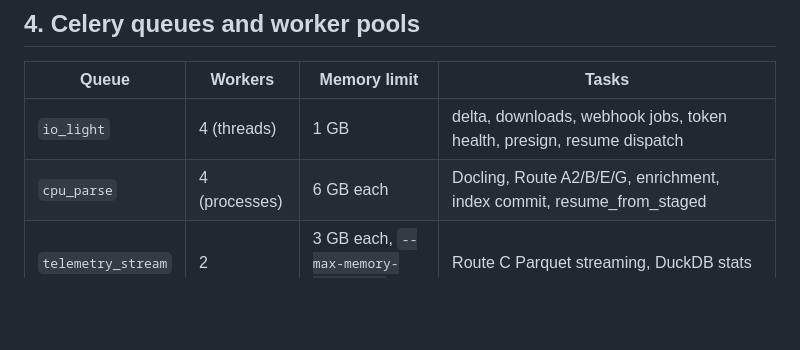
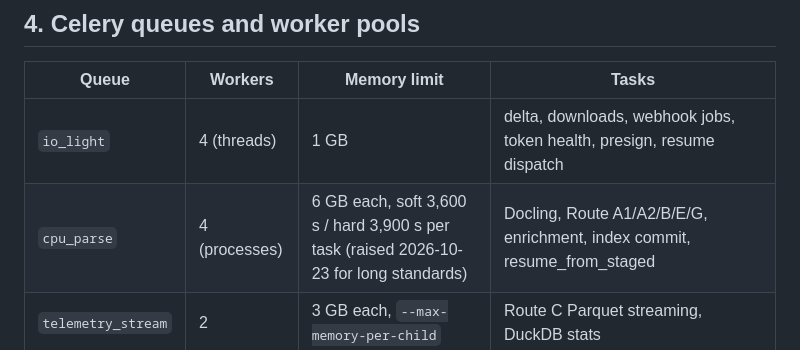
Before and after one commit to SwarajDarekar-Manastu/DCL_v2, a Markdown page: docs/architecture/10_development_plan.md, the part around the change. GitHub-like rendering; blank space fills up the shorter version.

Commit message:
manual: cpu_parse task limits
Co-Authored-By: Claude Fable 5.1 <noreply@anthropic.com>

```diff
--- a/docs/architecture/10_development_plan.md
+++ b/docs/architecture/10_development_plan.md
@@ -94,7 +94,7 @@ Why not ingest everything at the start: the metadata crawl and even the download
 | Queue | Workers | Memory limit | Tasks |
 |-------|---------|--------------|-------|
 | `io_light` | 4 (threads) | 1 GB | delta, downloads, webhook jobs, token health, presign, resume dispatch |
-| `cpu_parse` | 4 (processes) | 6 GB each | Docling, Route A2/B/E/G, enrichment, index commit, resume_from_staged |
+| `cpu_parse` | 4 (processes) | 6 GB each, soft 3,600 s / hard 3,900 s per task (raised 2026-10-23 for long standards) | Docling, Route A1/A2/B/E/G, enrichment, index commit, resume_from_staged |
 | `telemetry_stream` | 2 | 3 GB each, `--max-memory-per-child` | Route C Parquet streaming, DuckDB stats |
 | `media` | 2 | 4 GB | HEIC conversion, FFmpeg, whisper (CPU) |
 | `vision_batch` | 2 (async) | 1 GB | Gemini vision/enrichment batch orchestration (I/O bound) |
```
